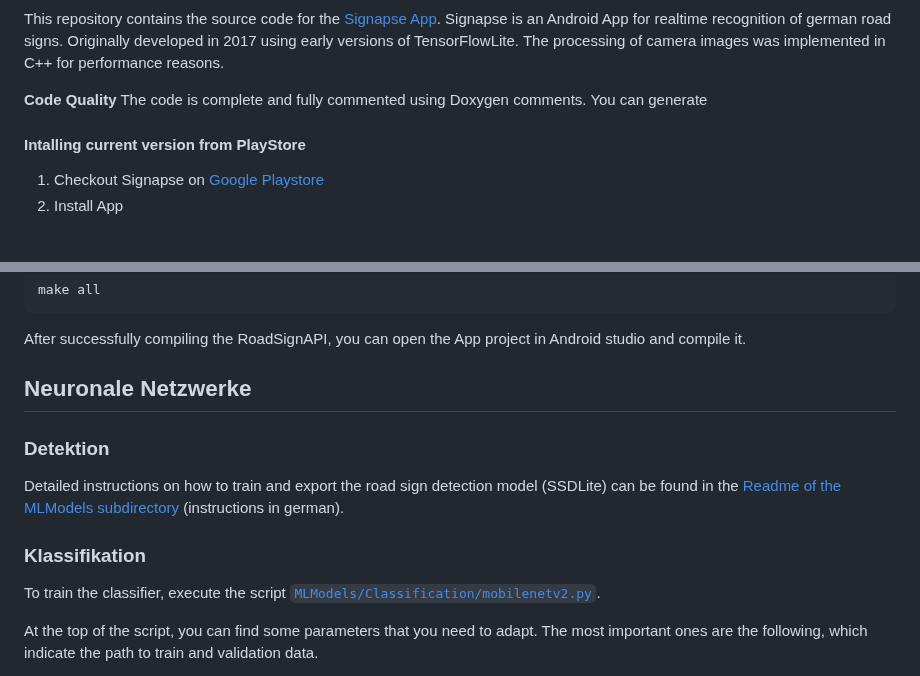
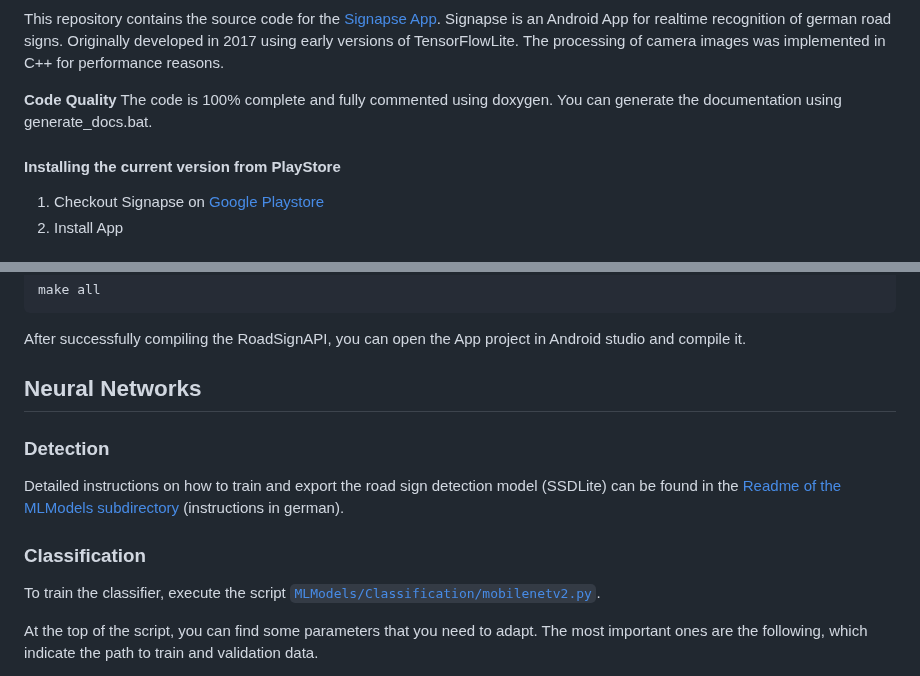
Before and after one commit to RealLast/Signapse, a Markdown page: README.md, 2 parts joined by grey strips. GitHub-like rendering.

```diff
--- a/README.md
+++ b/README.md
@@ -4,9 +4,9 @@
 This repository contains the source code for the [Signapse App](https://signapse.app). Signapse is an Android App for realtime recognition of german road signs. Originally developed in 2017 using early versions of TensorFlowLite. The processing of camera images was implemented in C++ for performance reasons.
 
 **Code Quality**
-The code is complete and fully commented using Doxygen comments. You can generate
+The code is 100% complete and fully commented using doxygen. You can generate the documentation using generate_docs.bat.
 
-#### Intalling current version from PlayStore
+#### Installing the current version from PlayStore
 
 1. Checkout Signapse on [Google Playstore](https://play.google.com/store/apps/details?id=de.swp.tsd.trafficsigndetection)
 2. Install App
@@ -39,13 +39,13 @@ make all
 After successfully compiling the RoadSignAPI, you can open the App project in Android studio and compile it.
 
 
-## Neuronale Netzwerke
+## Neural Networks
 
-### Detektion
+### Detection
 
 Detailed instructions on how to train and export the road sign detection model (SSDLite) can be found in the [Readme of the MLModels subdirectory](MLModels/Detection/ReadMe.md) (instructions in german).
 
-### Klassifikation
+### Classification
 
 To train the classifier, execute the script [`MLModels/Classification/mobilenetv2.py`](MLModels/Classification/mobilenetv2.py).
 
```
